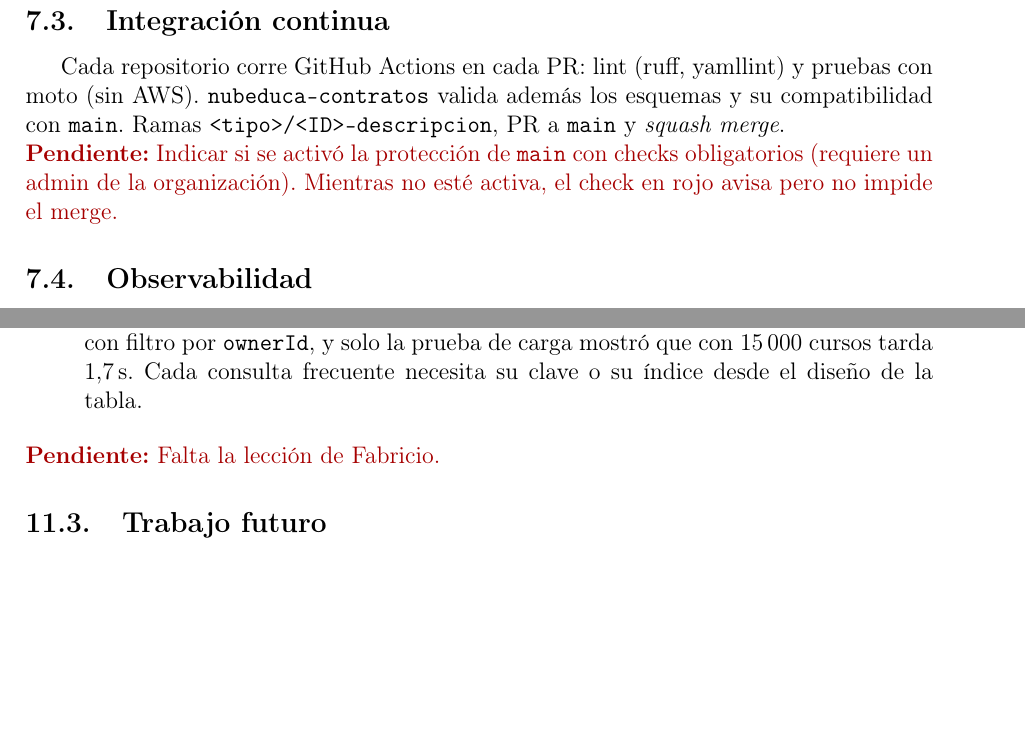
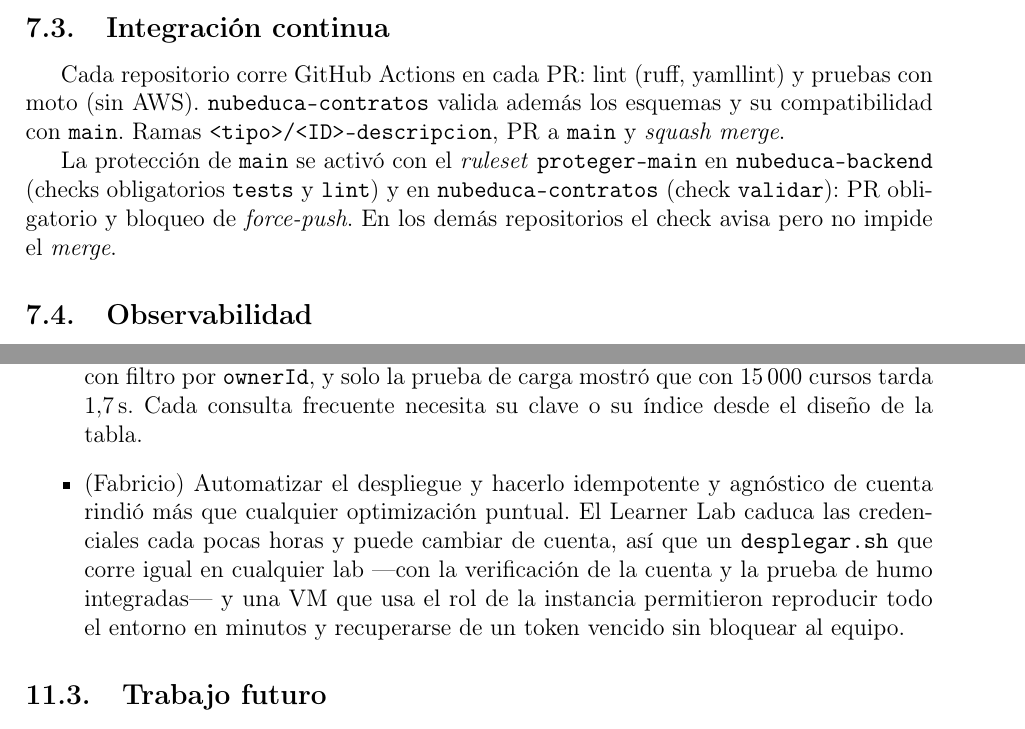
Before and after one commit to nubeduca/nubeduca-informe, a LaTeX document (latex/main.tex, which reads latex/secciones/07-despliegue-observabilidad.tex, latex/secciones/11-conclusiones.tex): two parts of pages 48 and 56 of 57 before the commit and two parts of pages 49 and 57 of 58 after it, joined at a grey line, cut so that both start at the same text, the shorter picture padded with empty space. Compiled offline with pdfLaTeX.

Commit message:
docs(informe): resuelvo mis pendientes finales (§05, §06, §07, §10, §11)
- §05: confirmo que el login real con Cognito ya está desplegado (REL-02) y remito a la figura del frontend; las capturas no muestran contraseñas ni tokens.
- §06: agrego la captura del frontend en incógnito (sin sesión exige login con Cognito).
- §07: confirmo la cuenta de integración (acuerdo del equipo: el IaC es agnóstico de cuenta, prod corrió en la de Dev 1) y la protección de main con el ruleset proteger-main (backend: tests+lint; contratos: validar).
- §10: confirmo que todos los repos de la organización son públicos.
- §11: agrego mi lección (despliegue automatizado, idempotente y agnóstico de cuenta).

```diff
--- a/latex/secciones/07-despliegue-observabilidad.tex
+++ b/latex/secciones/07-despliegue-observabilidad.tex
@@ -54,8 +56,10 @@ Cada repositorio corre GitHub Actions en cada PR: lint (ruff, yamllint) y prueba
 \texttt{nubeduca-contratos} valida además los esquemas y su compatibilidad con \texttt{main}. Ramas
 \texttt{<tipo>/<ID>-descripcion}, PR a \texttt{main} y \textit{squash merge}.
 
-\pendiente{Indicar si se activó la protección de \texttt{main} con checks obligatorios (requiere un
-admin de la organización). Mientras no esté activa, el check en rojo avisa pero no impide el merge.}
+La protección de \texttt{main} se activó con el \textit{ruleset} \texttt{proteger-main} en
+\texttt{nubeduca-backend} (checks obligatorios \texttt{tests} y \texttt{lint}) y en
+\texttt{nubeduca-contratos} (check \texttt{validar}): PR obligatorio y bloqueo de \textit{force-push}. En
+los demás repositorios el check avisa pero no impide el \textit{merge}.
 
 \subsection{Observabilidad}
 \begin{itemize}
--- a/latex/secciones/11-conclusiones.tex
+++ b/latex/secciones/11-conclusiones.tex
@@ -45,9 +45,13 @@
         docente quedó como una \texttt{query} de toda la partición del tenant con filtro por
         \texttt{ownerId}, y solo la prueba de carga mostró que con 15\,000 cursos tarda 1{,}7\,s. Cada
         consulta frecuente necesita su clave o su índice desde el diseño de la tabla.
+  \item (Fabricio) Automatizar el despliegue y hacerlo idempotente y agnóstico de cuenta rindió más que
+        cualquier optimización puntual. El Learner Lab caduca las credenciales cada pocas horas y puede
+        cambiar de cuenta, así que un \texttt{desplegar.sh} que corre igual en cualquier lab —con la
+        verificación de la cuenta y la prueba de humo integradas— y una VM que usa el rol de la instancia
+        permitieron reproducir todo el entorno en minutos y recuperarse de un token vencido sin bloquear
+        al equipo.
 \end{itemize}
-
-\pendiente{Falta la lección de Fabricio.}
 
 \subsection{Trabajo futuro}
 Propagar \texttt{traceparent} en los eventos para encadenar la traza entre microservicios, índices
```
Also changed, not shown: latex/secciones/05-seguridad-multitenant.tex (+3 -3 lines), latex/secciones/06-frontend.tex (+1 -0 lines), latex/secciones/10-repositorios.tex (+2 -2 lines), latex/imagenes/frontend-incognito.png (added), latex/secciones/07-despliegue-observabilidad.tex (4 more changed lines).
